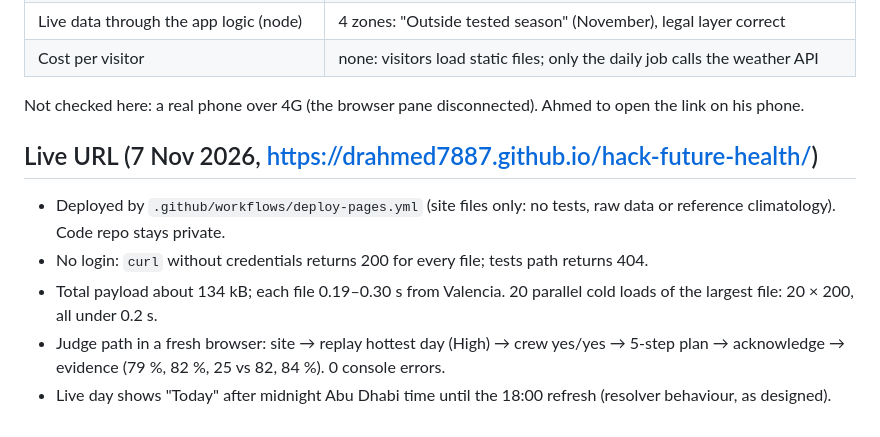
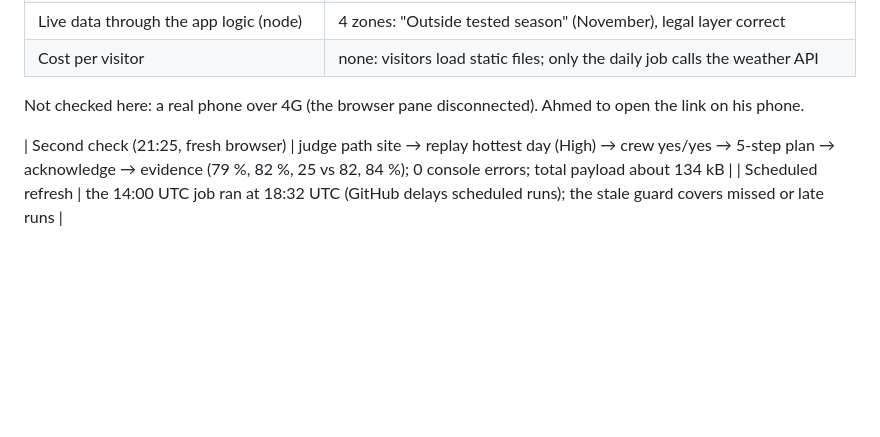
Before and after one commit to DrAhmed7887/hack-future-health, a Markdown page: docs/stress_round.md, the part around the change. Drawn GitHub-style; blank space fills up the shorter version.

```diff
--- a/docs/stress_round.md
+++ b/docs/stress_round.md
@@ -28,9 +28,5 @@ Still to run on the live URL: 10 parallel sessions, cold load on a phone over 4G
 | Cost per visitor | none: visitors load static files; only the daily job calls the weather API |
 Not checked here: a real phone over 4G (the browser pane disconnected). Ahmed to open the link on his phone.
 
-## Live URL (7 Nov 2026, https://drahmed7887.github.io/hack-future-health/)
-- Deployed by `.github/workflows/deploy-pages.yml` (site files only: no tests, raw data or reference climatology). Code repo stays private.
-- No login: `curl` without credentials returns 200 for every file; tests path returns 404.
-- Total payload about 134 kB; each file 0.19–0.30 s from Valencia. 20 parallel cold loads of the largest file: 20 × 200, all under 0.2 s.
-- Judge path in a fresh browser: site → replay hottest day (High) → crew yes/yes → 5-step plan → acknowledge → evidence (79 %, 82 %, 25 vs 82, 84 %). 0 console errors.
-- Live day shows "Today" after midnight Abu Dhabi time until the 18:00 refresh (resolver behaviour, as designed).
+| Second check (21:25, fresh browser) | judge path site → replay hottest day (High) → crew yes/yes → 5-step plan → acknowledge → evidence (79 %, 82 %, 25 vs 82, 84 %); 0 console errors; total payload about 134 kB |
+| Scheduled refresh | the 14:00 UTC job ran at 18:32 UTC (GitHub delays scheduled runs); the stale guard covers missed or late runs |
```
Also changed, not shown: README.md (+3 -2 lines), docs/decisions.md (+1 -1 lines), docs/workflow.png, docs/workflow_4x5.png, 3 other files.
